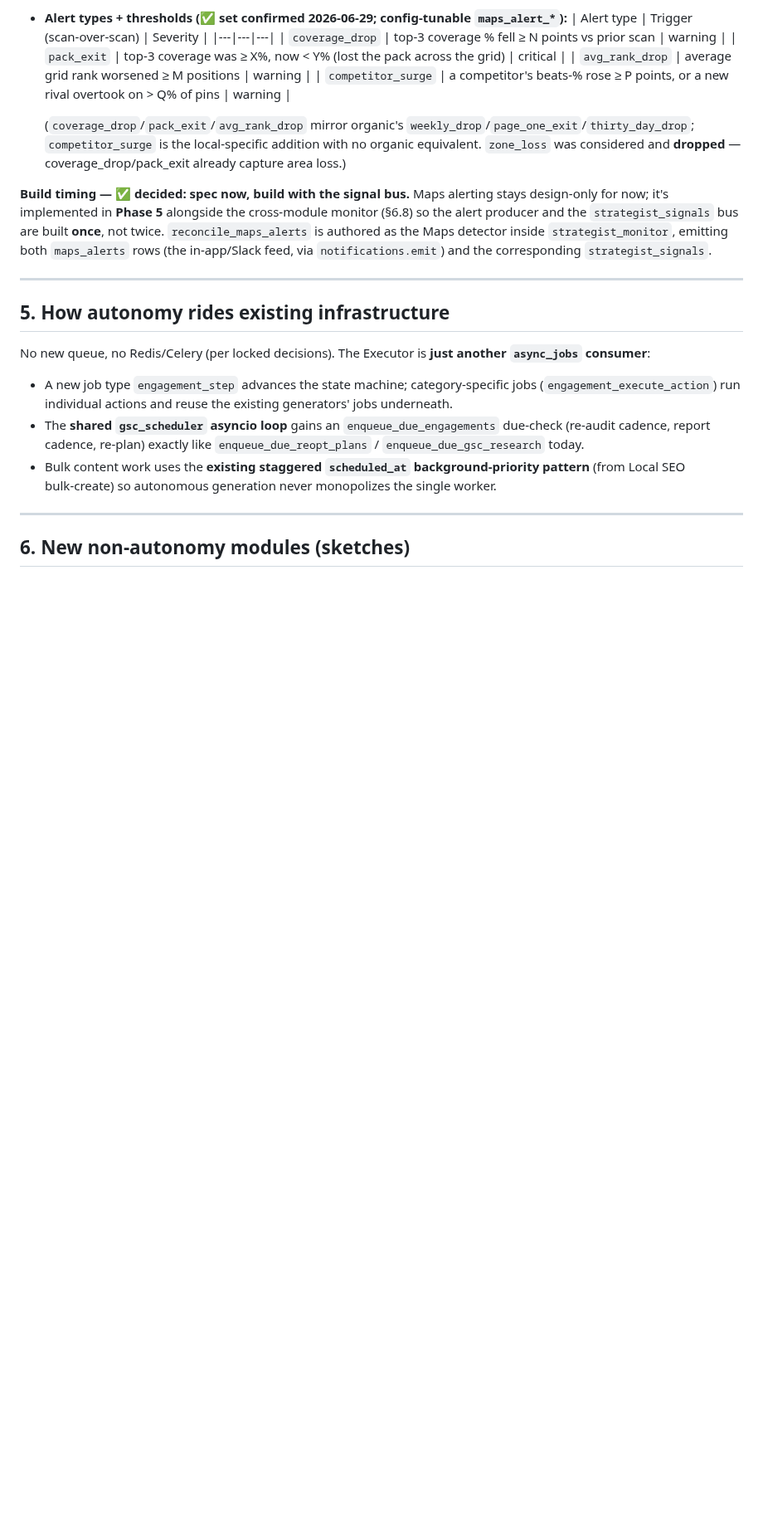
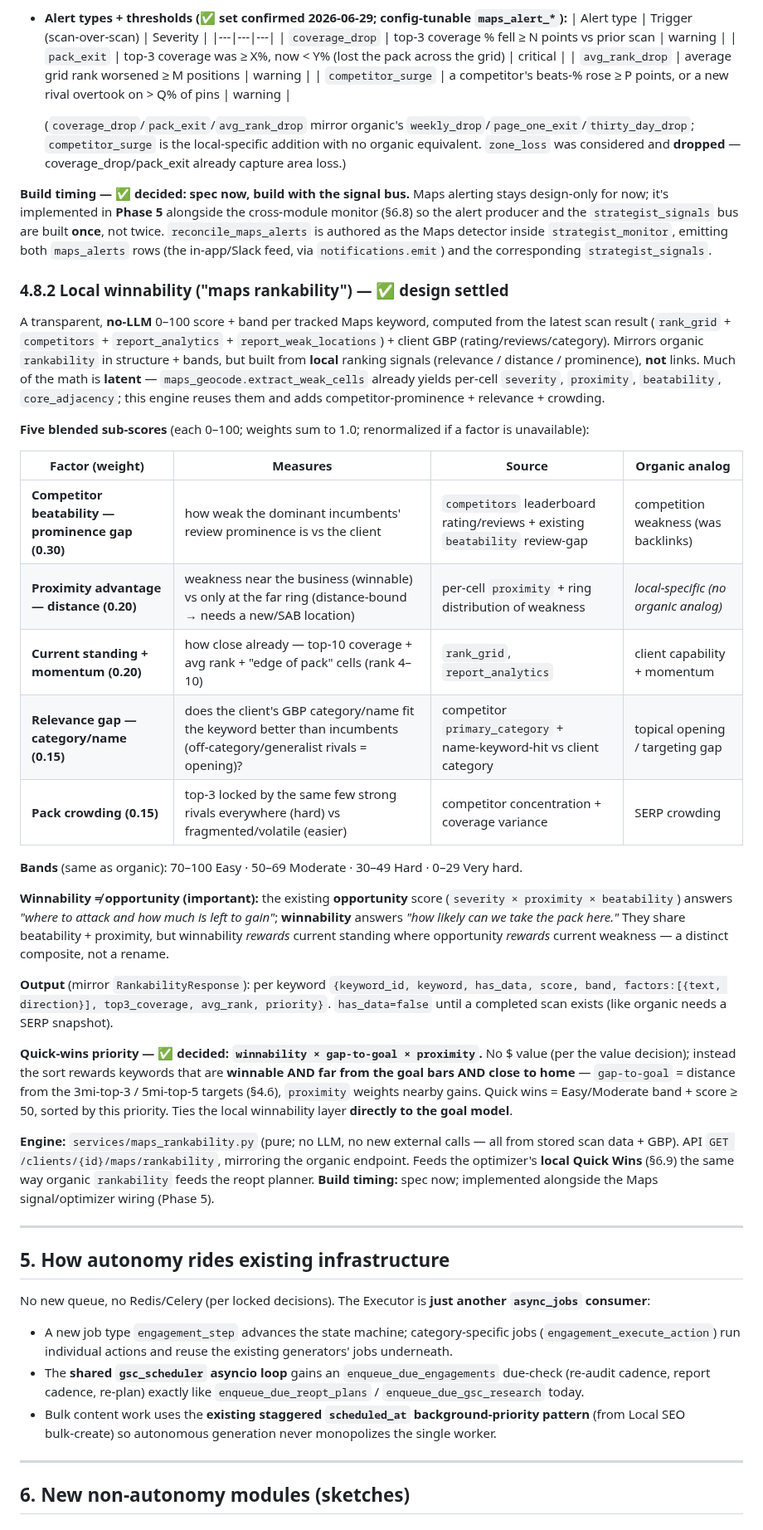
Before and after one commit to kssabraw/ar-tools, a Markdown page: docs/managed-engagement-and-strategy-engine-design-v1_0.md, the part around the change. Shown at 83% size. Rendered like a GitHub page; blank space fills up the shorter version.

Commit message:
docs: add §4.8.2 local winnability ("maps rankability") design
A no-LLM 0-100 score + band per Maps keyword, mirroring organic rankability
but from local signals (relevance/distance/prominence):
- Five sub-scores: competitor beatability/prominence (0.30), proximity
  advantage (0.20), current standing+momentum (0.20), relevance gap (0.15),
  pack crowding (0.15); same bands as organic
- Reuses the latent weak-cell math (severity/proximity/beatability); clarifies
  winnability != opportunity (rewards standing vs rewards weakness)
- Quick-wins priority = winnability × gap-to-goal × proximity (no $ value;
  ties to the 3mi-top3/5mi-top5 goal bars)
- Engine services/maps_rankability.py (pure), GET .../maps/rankability; feeds
  the optimizer's local Quick Wins. Spec now, build Phase 5.

Design only.

Co-Authored-By: Claude Opus 4.8 <noreply@anthropic.com>
Claude-Session: https://claude.ai/code/session_01BddPo92U4dBaS5LHHH4Wro

```diff
--- a/docs/managed-engagement-and-strategy-engine-design-v1_0.md
+++ b/docs/managed-engagement-and-strategy-engine-design-v1_0.md
@@ -335,6 +335,30 @@ Built as a faithful port of the organic alerting pattern (`services/rank_alerts.
 
 **Build timing — ✅ decided: spec now, build with the signal bus.** Maps alerting stays design‑only for now; it's implemented in **Phase 5** alongside the cross‑module monitor (§6.8) so the alert producer and the `strategist_signals` bus are built **once**, not twice. `reconcile_maps_alerts` is authored as the Maps detector inside `strategist_monitor`, emitting both `maps_alerts` rows (the in‑app/Slack feed, via `notifications.emit`) and the corresponding `strategist_signals`.
 
+### 4.8.2 Local winnability ("maps rankability") — ✅ design settled
+
+A transparent, **no‑LLM** 0–100 score + band per tracked Maps keyword, computed from the latest scan result (`rank_grid` + `competitors` + `report_analytics` + `report_weak_locations`) + client GBP (rating/reviews/category). Mirrors organic `rankability` in structure + bands, but built from **local** ranking signals (relevance / distance / prominence), **not** links. Much of the math is **latent** — `maps_geocode.extract_weak_cells` already yields per‑cell `severity`, `proximity`, `beatability`, `core_adjacency`; this engine reuses them and adds competitor‑prominence + relevance + crowding.
+
+**Five blended sub‑scores** (each 0–100; weights sum to 1.0; renormalized if a factor is unavailable):
+
+| Factor (weight) | Measures | Source | Organic analog |
+|---|---|---|---|
+| **Competitor beatability — prominence gap (0.30)** | how weak the dominant incumbents' review prominence is vs the client | `competitors` leaderboard rating/reviews + existing `beatability` review‑gap | competition weakness (was backlinks) |
+| **Proximity advantage — distance (0.20)** | weakness near the business (winnable) vs only at the far ring (distance‑bound → needs a new/SAB location) | per‑cell `proximity` + ring distribution of weakness | *local‑specific (no organic analog)* |
+| **Current standing + momentum (0.20)** | how close already — top‑10 coverage + avg rank + "edge of pack" cells (rank 4–10) | `rank_grid`, `report_analytics` | client capability + momentum |
+| **Relevance gap — category/name (0.15)** | does the client's GBP category/name fit the keyword better than incumbents (off‑category/generalist rivals = opening)? | competitor `primary_category` + name‑keyword‑hit vs client category | topical opening / targeting gap |
+| **Pack crowding (0.15)** | top‑3 locked by the same few strong rivals everywhere (hard) vs fragmented/volatile (easier) | competitor concentration + coverage variance | SERP crowding |
+
+**Bands** (same as organic): 70–100 Easy · 50–69 Moderate · 30–49 Hard · 0–29 Very hard.
+
+**Winnability ≠ opportunity (important):** the existing **opportunity** score (`severity × proximity × beatability`) answers *"where to attack and how much is left to gain"*; **winnability** answers *"how likely can we take the pack here."* They share beatability + proximity, but winnability *rewards* current standing where opportunity *rewards* current weakness — a distinct composite, not a rename.
+
+**Output** (mirror `RankabilityResponse`): per keyword `{keyword_id, keyword, has_data, score, band, factors:[{text, direction}], top3_coverage, avg_rank, priority}`. `has_data=false` until a completed scan exists (like organic needs a SERP snapshot).
+
+**Quick‑wins priority — ✅ decided: `winnability × gap‑to‑goal × proximity`.** No $ value (per the value decision); instead the sort rewards keywords that are **winnable AND far from the goal bars AND close to home** — `gap‑to‑goal` = distance from the 3mi‑top‑3 / 5mi‑top‑5 targets (§4.6), `proximity` weights nearby gains. Quick wins = Easy/Moderate band + score ≥ 50, sorted by this priority. Ties the local winnability layer **directly to the goal model**.
+
+**Engine:** `services/maps_rankability.py` (pure; no LLM, no new external calls — all from stored scan data + GBP). API `GET /clients/{id}/maps/rankability`, mirroring the organic endpoint. Feeds the optimizer's **local Quick Wins** (§6.9) the same way organic `rankability` feeds the reopt planner. **Build timing:** spec now; implemented alongside the Maps signal/optimizer wiring (Phase 5).
+
 ---
 
 ## 5. How autonomy rides existing infrastructure
```
